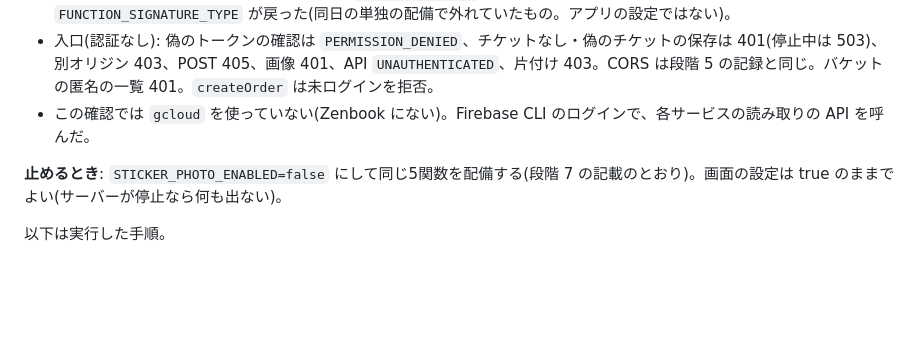
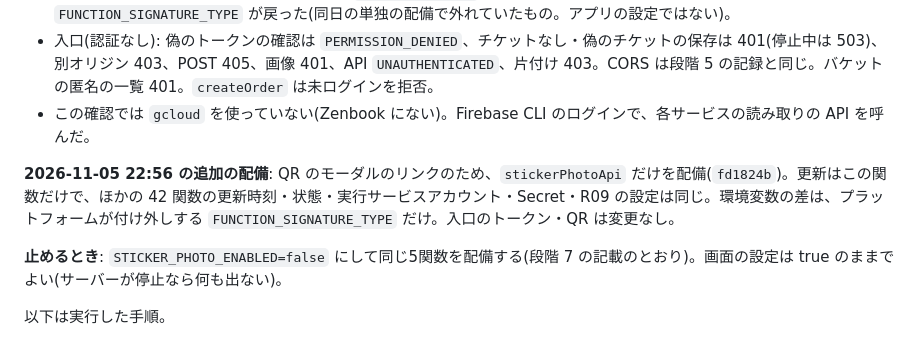
Before and after one commit to uchidats/iol-order, a Markdown page: docs/r09-deploy-runbook.md, the part around the change. Drawn GitHub-style; blank space fills up the shorter version.

```diff
--- a/docs/r09-deploy-runbook.md
+++ b/docs/r09-deploy-runbook.md
@@ -32,6 +32,8 @@
 - 5関数の環境変数の差は `STICKER_PHOTO_ENABLED` と `STICKER_PHOTO_FACILITY_IDS` だけ(Cloud Run の版を比べて確認)。注文・メール・ディーラーの設定値は同じ。`stickerPhotoApi` だけ、プラットフォームが付ける `FUNCTION_SIGNATURE_TYPE` が戻った(同日の単独の配備で外れていたもの。アプリの設定ではない)。
 - 入口(認証なし): 偽のトークンの確認は `PERMISSION_DENIED`、チケットなし・偽のチケットの保存は 401(停止中は 503)、別オリジン 403、POST 405、画像 401、API `UNAUTHENTICATED`、片付け 403。CORS は段階 5 の記録と同じ。バケットの匿名の一覧 401。`createOrder` は未ログインを拒否。
 - この確認では `gcloud` を使っていない(Zenbook にない)。Firebase CLI のログインで、各サービスの読み取りの API を呼んだ。
+
+**2026-11-05 22:56 の追加の配備**: QR のモーダルのリンクのため、`stickerPhotoApi` だけを配備(`fd1824b`)。更新はこの関数だけで、ほかの 42 関数の更新時刻・状態・実行サービスアカウント・Secret・R09 の設定は同じ。環境変数の差は、プラットフォームが付け外しする `FUNCTION_SIGNATURE_TYPE` だけ。入口のトークン・QR は変更なし。
 
 **止めるとき**: `STICKER_PHOTO_ENABLED=false` にして同じ5関数を配備する(段階 7 の記載のとおり)。画面の設定は true のままでよい(サーバーが停止なら何も出ない)。
 
```
Also changed, not shown: docs/CLAUDE_REPORT.md (+11 -17 lines), docs/ROADMAP.md (+1 -1 lines).
